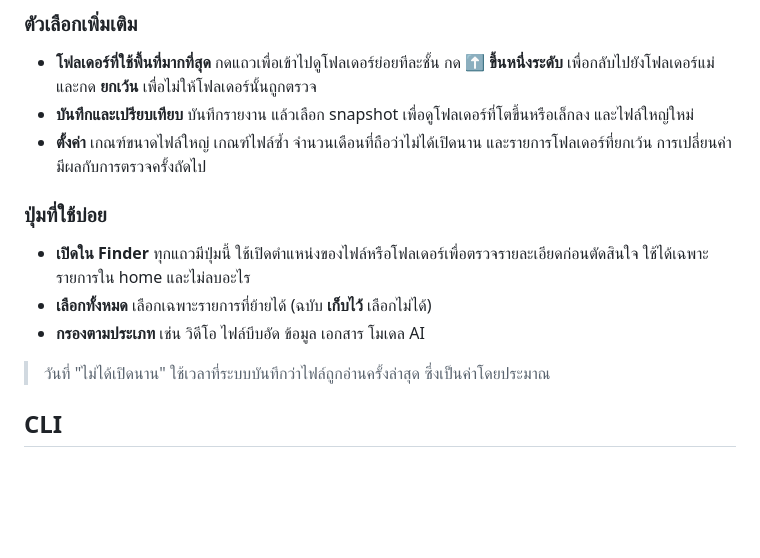
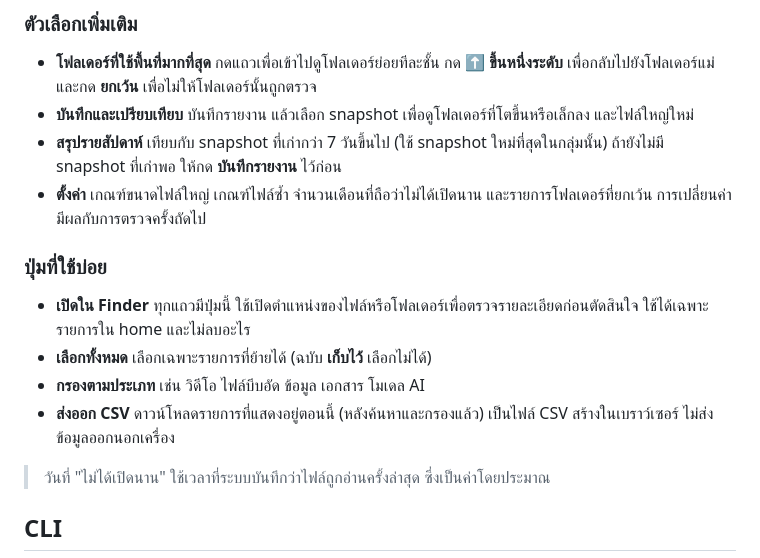
Before and after one commit to chanyut12/mac-storage-check, a Markdown page: README.md, the part around the change. Rendered like a GitHub page; blank space fills up the shorter version.

Commit message:
อธิบายสรุปรายสัปดาห์และส่งออก CSV ใน README

```diff
--- a/README.md
+++ b/README.md
@@ -41,6 +41,7 @@ python3 gui.py
 
 - **โฟลเดอร์ที่ใช้พื้นที่มากที่สุด** กดแถวเพื่อเข้าไปดูโฟลเดอร์ย่อยทีละชั้น กด **⬆ ขึ้นหนึ่งระดับ** เพื่อกลับไปยังโฟลเดอร์แม่ และกด **ยกเว้น** เพื่อไม่ให้โฟลเดอร์นั้นถูกตรวจ
 - **บันทึกและเปรียบเทียบ** บันทึกรายงาน แล้วเลือก snapshot เพื่อดูโฟลเดอร์ที่โตขึ้นหรือเล็กลง และไฟล์ใหญ่ใหม่
+- **สรุปรายสัปดาห์** เทียบกับ snapshot ที่เก่ากว่า 7 วันขึ้นไป (ใช้ snapshot ใหม่ที่สุดในกลุ่มนั้น) ถ้ายังไม่มี snapshot ที่เก่าพอ ให้กด **บันทึกรายงาน** ไว้ก่อน
 - **ตั้งค่า** เกณฑ์ขนาดไฟล์ใหญ่ เกณฑ์ไฟล์ซ้ำ จำนวนเดือนที่ถือว่าไม่ได้เปิดนาน และรายการโฟลเดอร์ที่ยกเว้น การเปลี่ยนค่ามีผลกับการตรวจครั้งถัดไป
 
 ### ปุ่มที่ใช้บ่อย
@@ -48,6 +49,7 @@ python3 gui.py
 - **เปิดใน Finder** ทุกแถวมีปุ่มนี้ ใช้เปิดตำแหน่งของไฟล์หรือโฟลเดอร์เพื่อตรวจรายละเอียดก่อนตัดสินใจ ใช้ได้เฉพาะรายการใน home และไม่ลบอะไร
 - **เลือกทั้งหมด** เลือกเฉพาะรายการที่ย้ายได้ (ฉบับ **เก็บไว้** เลือกไม่ได้)
 - **กรองตามประเภท** เช่น วิดีโอ ไฟล์บีบอัด ข้อมูล เอกสาร โมเดล AI
+- **ส่งออก CSV** ดาวน์โหลดรายการที่แสดงอยู่ตอนนี้ (หลังค้นหาและกรองแล้ว) เป็นไฟล์ CSV สร้างในเบราว์เซอร์ ไม่ส่งข้อมูลออกนอกเครื่อง
 
 > วันที่ "ไม่ได้เปิดนาน" ใช้เวลาที่ระบบบันทึกว่าไฟล์ถูกอ่านครั้งล่าสุด ซึ่งเป็นค่าโดยประมาณ
 
```
Also changed, not shown: README.en.md (+2 -0 lines).
